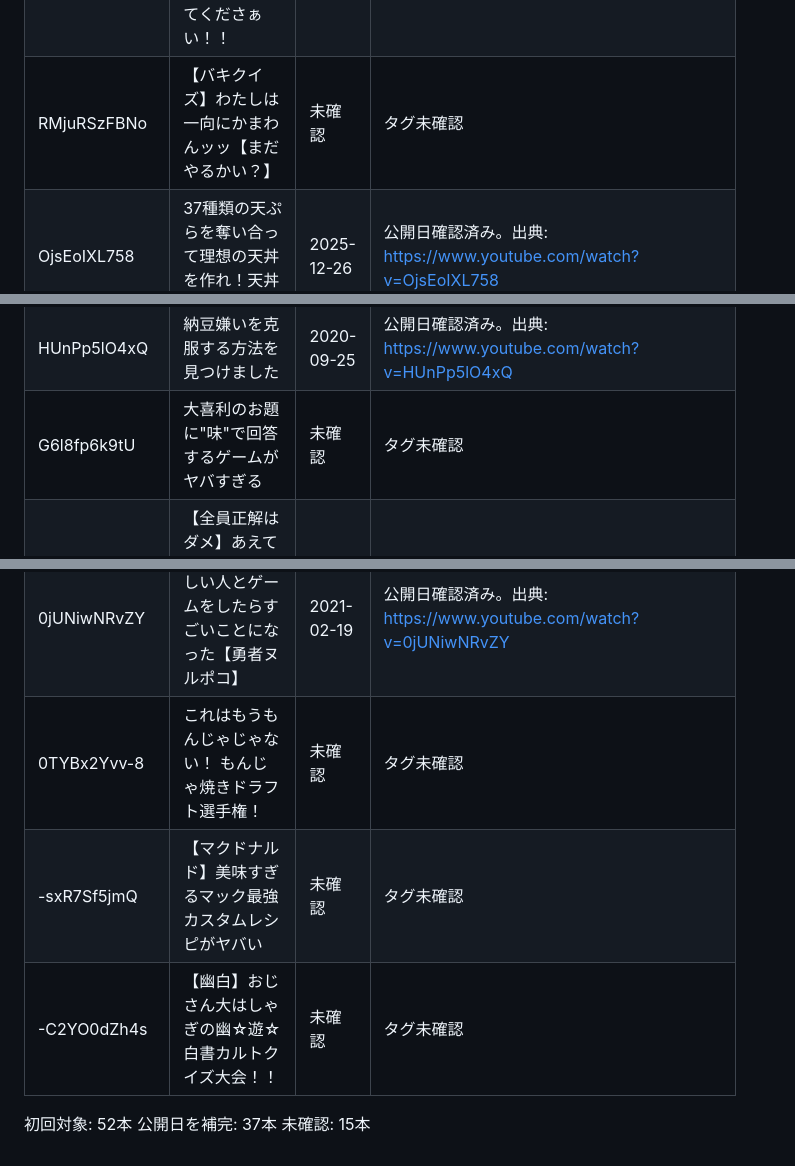
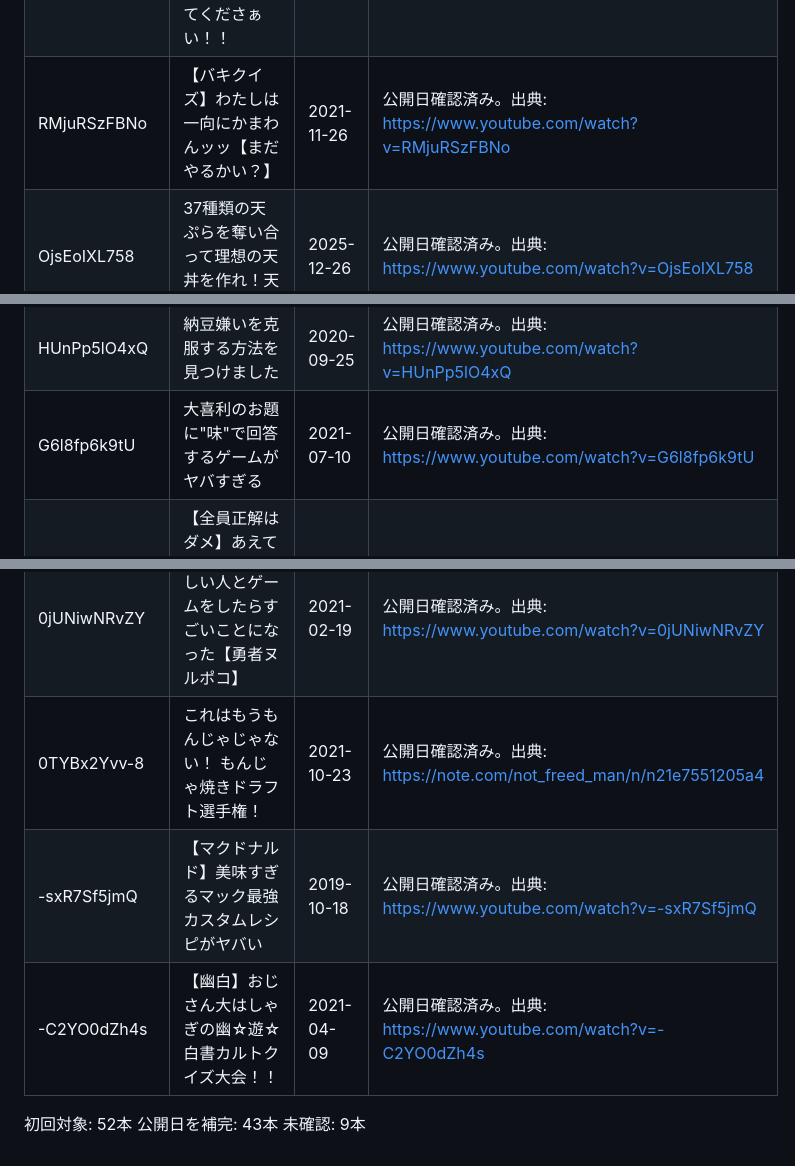
Before and after one commit to NORTH5972/omocorochannel-database, a Markdown page: research/undated-videos.md, 3 parts joined by grey strips. GitHub-like rendering.

Commit message:
Update remaining undated videos research list

```diff
--- a/research/undated-videos.md
+++ b/research/undated-videos.md
@@ -31,12 +31,12 @@
 | U-C5LALi004 | 物の良し悪しは社長ならわかるはず！「低レベル格付けチェック」 | 2021-10-08 | 公開日確認済み。出典: https://www.youtube.com/watch?v=U-C5LALi004 |
 | SA27mEiukdk | 【お願いします】ヘリが飛び、車が走る…シティチェイスをさせてくださぁい！！ | 2024-10-26 | 公開日確認済み。出典: https://www.youtube.com/watch?v=SA27mEiukdk |
-| RMjuRSzFBNo | 【バキクイズ】わたしは一向にかまわんッッ【まだやるかい？】 | 未確認 | タグ未確認 |
+| RMjuRSzFBNo | 【バキクイズ】わたしは一向にかまわんッッ【まだやるかい？】 | 2021-11-26 | 公開日確認済み。出典: https://www.youtube.com/watch?v=RMjuRSzFBNo |
 | OjsEoIXL758 | 37種類の天ぷらを奪い合って理想の天丼を作れ！天丼ドラフト王 | 2025-12-26 | 公開日確認済み。出典: https://www.youtube.com/watch?v=OjsEoIXL758 |
 | MEZxDXNvDTE | 説明ベタが遠隔で指示するとこうなる【爆弾解除マニュアル - Keep Talking and Nobody Explodes実況】 | 2022-01-21 | 公開日確認済み。出典: https://www.youtube.com/watch?v=MEZxDXNvDTE |
 | KR1mGbM9fkw | 永田クンの「コラボカフェ」があったら…　こんなメニュー、どうですか？プレゼン | 2026-01-11 | 公開日確認済み。出典: https://www.youtube.com/watch?v=KR1mGbM9fkw |
 | IhhnUsHT1BM | 同僚の苦手な切り干し大根を克服させてあげよう！友達だもんね！ | 2021-10-05 | 公開日確認済み。出典: https://www.youtube.com/watch?v=IhhnUsHT1BM |
 | HUnPp5lO4xQ | 納豆嫌いを克服する方法を見つけました | 2020-09-25 | 公開日確認済み。出典: https://www.youtube.com/watch?v=HUnPp5lO4xQ |
-| G6l8fp6k9tU | 大喜利のお題に"味"で回答するゲームがヤバすぎる | 未確認 | タグ未確認 |
+| G6l8fp6k9tU | 大喜利のお題に"味"で回答するゲームがヤバすぎる | 2021-07-10 | 公開日確認済み。出典: https://www.youtube.com/watch?v=G6l8fp6k9tU |
 | FEm774Sdcyw | 【全員正解はダメ】あえて数人だけが当てられる名前をつけよう！『メイメイ』！ | 2021-01-12 | 公開日確認済み。出典: https://www.youtube.com/watch?v=FEm774Sdcyw |
 | Ea1Afaalebo | クッキングパパ乱心!?「ホワイトすき焼き」を作ってみたらヤベッッッッッッ | 2021-11-06 | 公開日確認済み。出典: https://www.youtube.com/watch?v=Ea1Afaalebo |
 | D8Yw8pg3trE | 【Kevin's English Roomコラボ】英語のカッコいいネーミング対決！ | 2023-11-11 | 公開日確認済み。出典: https://www.youtube.com/watch?v=D8Yw8pg3trE |
@@ -52,10 +52,10 @@
 | 5kITfEQc7Fc | 大発見！じゃんけんを仕切ると200倍もおもしろくなる | 2021-02-02 | 公開日確認済み。出典: https://www.youtube.com/watch?v=5kITfEQc7Fc |
 | 2lN4Kq4ly3M | 知ってるけど食べたことないものを決めるグランプリ【知ってるけど食べたことないですねぇ‐1グランプリ】 | 2024-10-02 | 公開日確認済み。出典: https://www.youtube.com/watch?v=2lN4Kq4ly3M |
 | 0jUNiwNRvZY | 言語感覚おかしい人とゲームをしたらすごいことになった【勇者ヌルポコ】 | 2021-02-19 | 公開日確認済み。出典: https://www.youtube.com/watch?v=0jUNiwNRvZY |
-| 0TYBx2Yvv-8 | これはもうもんじゃじゃない！ もんじゃ焼きドラフト選手権！ | 未確認 | タグ未確認 |
-| -sxR7Sf5jmQ | 【マクドナルド】美味すぎるマック最強カスタムレシピがヤバい | 未確認 | タグ未確認 |
-| -C2YO0dZh4s | 【幽白】おじさん大はしゃぎの幽☆遊☆白書カルトクイズ大会！！ | 未確認 | タグ未確認 |
+| 0TYBx2Yvv-8 | これはもうもんじゃじゃない！ もんじゃ焼きドラフト選手権！ | 2021-10-23 | 公開日確認済み。出典: https://note.com/not_freed_man/n/n21e7551205a4 |
+| -sxR7Sf5jmQ | 【マクドナルド】美味すぎるマック最強カスタムレシピがヤバい | 2019-10-18 | 公開日確認済み。出典: https://www.youtube.com/watch?v=-sxR7Sf5jmQ |
+| -C2YO0dZh4s | 【幽白】おじさん大はしゃぎの幽☆遊☆白書カルトクイズ大会！！ | 2021-04-09 | 公開日確認済み。出典: https://www.youtube.com/watch?v=-C2YO0dZh4s |
 
 初回対象: 52本
-公開日を補完: 37本
-未確認: 15本
+公開日を補完: 43本
+未確認: 9本
```
Also changed, not shown: other parts of research/undated-videos.md (+1 -1 lines).
